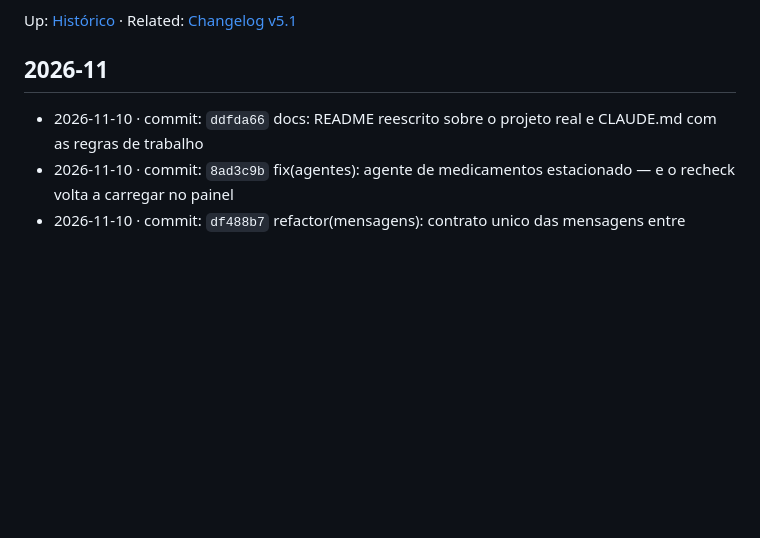
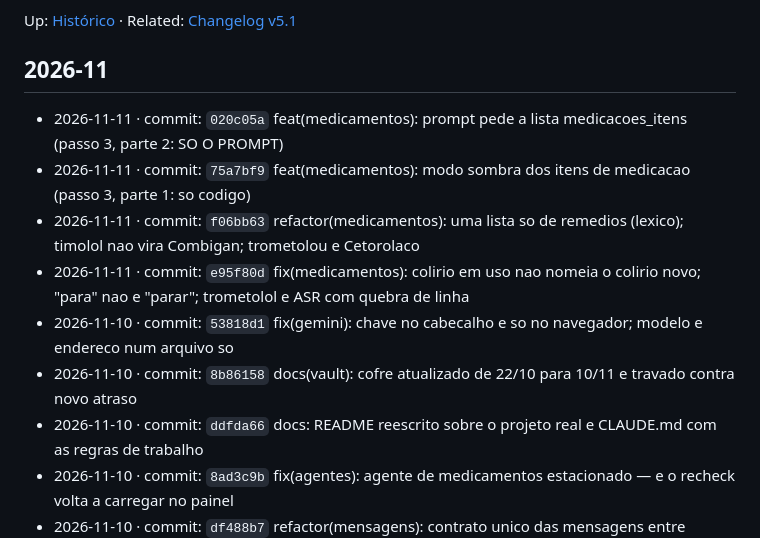
Before and after one commit to fuadibrahimgpi/Shospin, a Markdown page: vault/historico/linha-do-tempo.md, the part around one of its changes. Drawn GitHub-style; blank space fills up the shorter version.

```diff
--- a/vault/historico/linha-do-tempo.md
+++ b/vault/historico/linha-do-tempo.md
@@ -13,6 +13,12 @@ Up: [Histórico](INDEX.md) · Related: [Changelog v5.1](changelog-v5.1.md)
 
 ## 2026-11
 
+- 2026-11-11 · commit: `020c05a` feat(medicamentos): prompt pede a lista medicacoes_itens (passo 3, parte 2: SO O PROMPT)
+- 2026-11-11 · commit: `75a7bf9` feat(medicamentos): modo sombra dos itens de medicacao (passo 3, parte 1: so codigo)
+- 2026-11-11 · commit: `f06bb63` refactor(medicamentos): uma lista so de remedios (lexico); timolol nao vira Combigan; trometolou e Cetorolaco
+- 2026-11-11 · commit: `e95f80d` fix(medicamentos): colirio em uso nao nomeia o colirio novo; "para" nao e "parar"; trometolol e ASR com quebra de linha
+- 2026-11-10 · commit: `53818d1` fix(gemini): chave no cabecalho e so no navegador; modelo e endereco num arquivo so
+- 2026-11-10 · commit: `8b86158` docs(vault): cofre atualizado de 22/10 para 10/11 e travado contra novo atraso
 - 2026-11-10 · commit: `ddfda66` docs: README reescrito sobre o projeto real e CLAUDE.md com as regras de trabalho
 - 2026-11-10 · commit: `8ad3c9b` fix(agentes): agente de medicamentos estacionado — e o recheck volta a carregar no painel
 - 2026-11-10 · commit: `df488b7` refactor(mensagens): contrato unico das mensagens entre painel, aba, background e paginas
```
Also changed, not shown: other parts of vault/historico/linha-do-tempo.md (+1 -1 lines), vault/analise-estrutura-2026-11-10.md (+4 -3 lines).
